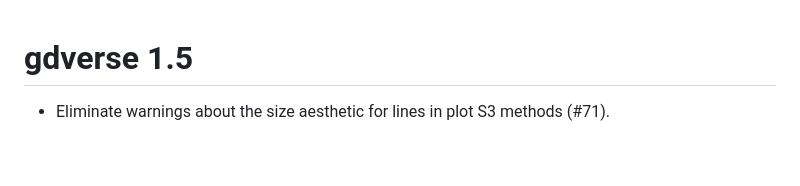
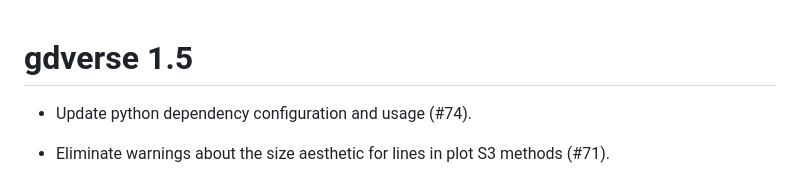
Before and after one commit to stscl/gdverse, a Markdown page: NEWS.md, the part around the change. Drawn GitHub-style; blank space fills up the shorter version.

Commit message:
sync update news

```diff
--- a/NEWS.md
+++ b/NEWS.md
@@ -1,4 +1,6 @@
 # gdverse 1.5
+
+* Update python dependency configuration and usage (#74).
 
 * Eliminate warnings about the size aesthetic for lines in plot S3 methods (#71).
 
```
